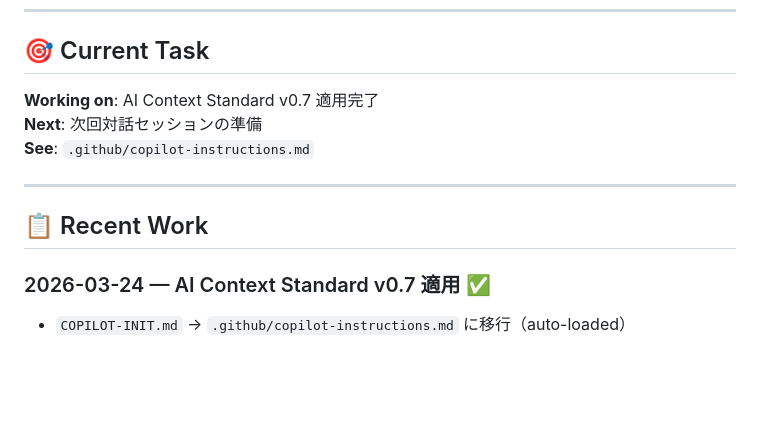
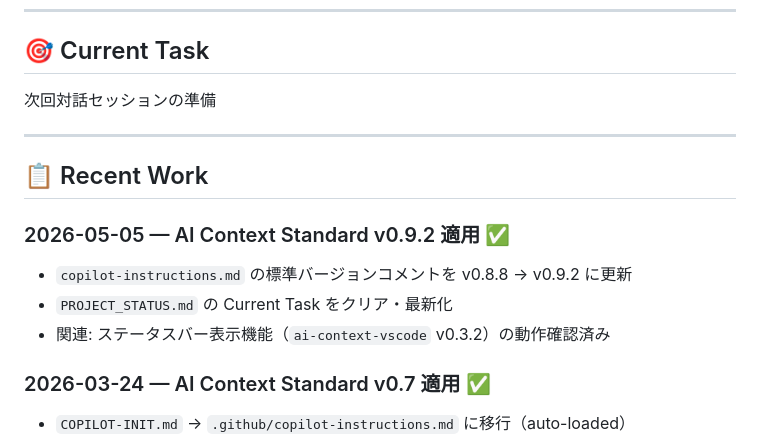
Before and after one commit to freesemt/humanomics, a Markdown page: PROJECT_STATUS.md, the part around one of its changes. Drawn GitHub-style; blank space fills up the shorter version.

Commit message:
chore: apply AI Context Standard v0.9.2

```diff
--- a/PROJECT_STATUS.md
+++ b/PROJECT_STATUS.md
@@ -8,13 +8,16 @@
 
 ## 🎯 Current Task
 
-**Working on**: AI Context Standard v0.7 適用完了
-**Next**: 次回対話セッションの準備
-**See**: `.github/copilot-instructions.md`
+次回対話セッションの準備
 
 ---
 
 ## 📋 Recent Work
+
+### 2026-05-05 — AI Context Standard v0.9.2 適用 ✅
+- `copilot-instructions.md` の標準バージョンコメントを v0.8.8 → v0.9.2 に更新
+- `PROJECT_STATUS.md` の Current Task をクリア・最新化
+- 関連: ステータスバー表示機能（`ai-context-vscode` v0.3.2）の動作確認済み
 
 ### 2026-03-24 — AI Context Standard v0.7 適用 ✅
 - `COPILOT-INIT.md` → `.github/copilot-instructions.md` に移行（auto-loaded）
```
Also changed, not shown: other parts of PROJECT_STATUS.md (+1 -1 lines), .github/copilot-instructions.md (+4 -2 lines).
